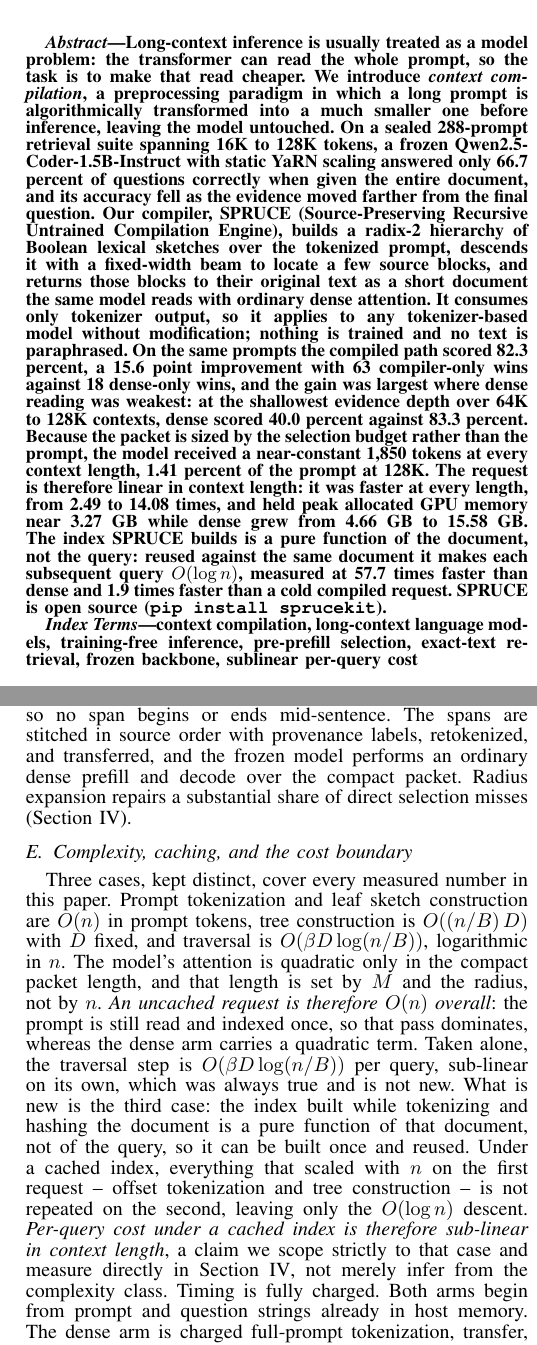
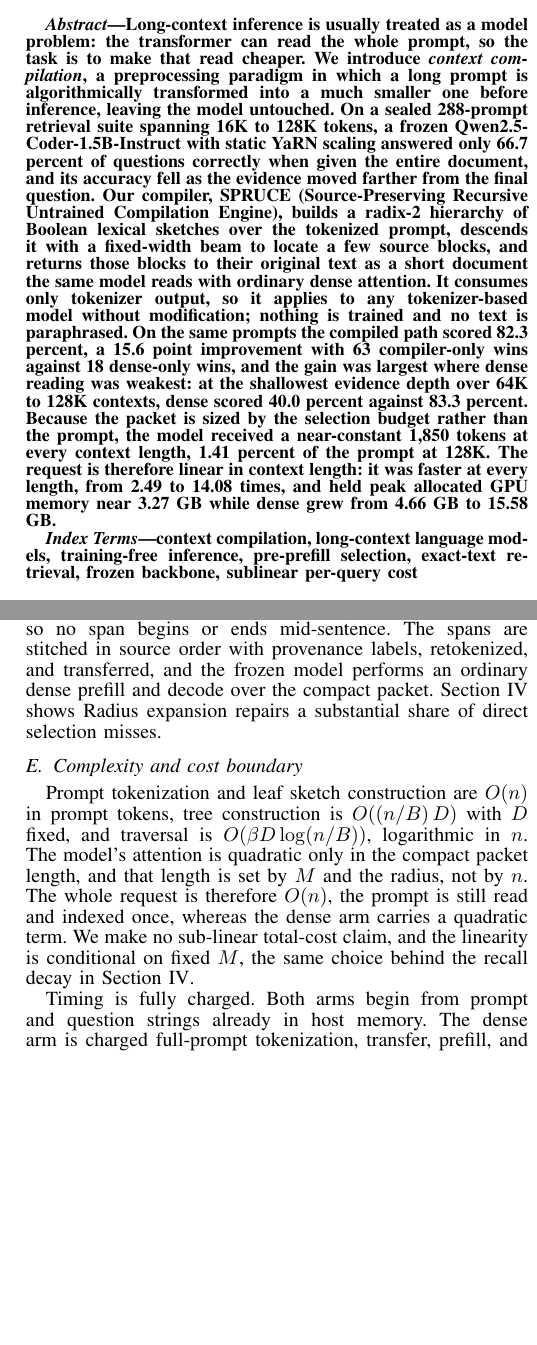
Before and after one commit to Rand0miz/spruce-research, a LaTeX paper (paper/main.tex): two parts of the columns of pages 1 and 3 of 6 before the commit and two parts of the columns of pages 1 and 3 of 5 after it, joined at a grey line, cut so that both start at the same text, the shorter picture padded with empty space. Compiled offline with pdfLaTeX; a missing font is replaced by an installed copy or a similar font; a LaTeX package or settings file that is missing is left out.

Commit message:
Refactor main.tex to improve clarity and structure in the introduction and results sections

```diff
--- a/paper/main.tex
+++ b/paper/main.tex
@@ -66,18 +66,17 @@
 the prompt, the model received a near-constant 1,850 tokens at every context length,
 1.41 percent of the prompt at 128K. The request is therefore linear in context
 length: it was faster at every length, from 2.49 to 14.08 times, and held peak
-allocated GPU memory near 3.27 GB while dense grew from 4.66 GB to 15.58 GB. The
-index SPRUCE builds is a pure function of the document, not the query: reused
-against the same document it makes each subsequent query $O(\log n)$, measured at
-57.7 times faster than dense and 1.9 times faster than a cold compiled request.
-SPRUCE is open source (\texttt{pip install sprucekit}).
+allocated GPU memory near 3.27 GB while dense grew from 4.66 GB to 15.58 GB.
 \end{abstract}
+
 \begin{IEEEkeywords}
 context compilation, long-context language models, training-free
 inference, pre-prefill selection, exact-text retrieval, frozen
 backbone, sublinear per-query cost
 \end{IEEEkeywords}
+
 \section{Introduction}
+
 A pretrained transformer extended to a long context window can, mechanically, see
 every token of its prompt. Most work on long context follows from this: because
 attention already reaches the evidence, the remaining problem is to make the read
@@ -96,11 +96,15 @@
 40.0 percent of the time at 64K and beyond. Dense access did not produce reliable
 retrieval; irrelevant text, close lexical distractors, and positional distance
 overwhelmed the relevant passage.
+
 This reframes the objective. If dense attention were a ceiling, the best a selection
 method could do is lose nothing. If it is instead degraded by the very length it is
 asked to handle, then removing most of the document before the model reads it can be
 more accurate than reading everything, not merely cheaper.
-SPRUCE is built on that
+
+SPRUCE\footnote{Open
+source under Apache 2.0: \texttt{pip install sprucekit}; code and evaluation harness
+at \texttt{github.com/Rand0miz/spruce}.} is built on that
 observation. It is a \emph{context compiler}: a training-free pass that runs before
 the model's first forward pass, locates a small number of source regions, and hands
 the model a short document made of their \emph{original, unmodified text}. It tokenizes the prompt with character
@@ -257,38 +281,34 @@
 Traversal starts at the root, scores the children of every retained node, and keeps
 a fixed beam of $\beta=16$ at each level. At the leaf level the $M=4$
 highest-scoring source blocks are returned as absolute block identifiers.
+
 Because \eqref{eq:union} is a union, a parent score is an admissible but loose upper
 bound on its descendants: different descendants can contribute different query
 features and make a parent look relevant when no single leaf contains the complete
 evidence phrase. Beam slack compensates. With $\beta=M=4$ the true leaf can be
 pruned before it is scored directly; widening the beam to 16 while holding the
 output at $M=4$ recovered those cases in development without enlarging the packet.
+
 \subsection{Exact-text compilation}
+
 Selected block identifiers are restored to source order, clipped to the document,
 expanded by a radius of one block on each side, and repaired outward to paragraph
 boundaries so no span begins or ends mid-sentence. The spans are stitched in source
 order with provenance labels, retokenized, and transferred, and the frozen model
-performs an ordinary dense prefill and decode over the compact packet. Radius
-expansion repairs a substantial share of direct selection misses
-(Section~\ref{sec:results}).
-\subsection{Complexity, caching, and the cost boundary}
-\label{sec:complexity}
-Three cases, kept distinct, cover every measured number in this paper. Prompt
-tokenization and leaf sketch construction are $O(n)$ in prompt tokens, tree
+performs an ordinary dense prefill and decode over the compact packet. Section~\ref{sec:results} shows Radius expansion repairs a substantial
+share of direct selection misses.
+
+\subsection{Complexity and cost boundary}
+
+Prompt tokenization and leaf sketch construction are $O(n)$ in prompt tokens, tree
 construction is $O((n/B)\,D)$ with $D$ fixed, and traversal is
 $O(\beta D\log(n/B))$, logarithmic in $n$. The model's attention is quadratic only in
 the compact packet length, and that length is set by $M$ and the radius, not by $n$.
-\emph{An uncached request is therefore $O(n)$ overall}: the prompt is still read and
-indexed once, so that pass dominates, whereas the dense arm carries a quadratic
-term. Taken alone, the traversal step is $O(\beta D\log(n/B))$ per query,
-sub-linear on its own, which was always true and is not new. What is new is the
-third case: the index built while tokenizing and hashing the document is a pure
-function of that document, not of the query, so it can be built once and reused.
-Under a cached index, everything that scaled with $n$ on the first request --
-offset tokenization and tree construction -- is not repeated on the second, leaving
-only the $O(\log n)$ descent. \emph{Per-query cost under a cached index is therefore
-sub-linear in context length}, a claim we scope strictly to that case and measure
-directly in Section~\ref{sec:results}, not merely infer from the complexity class.
+The whole request is therefore $O(n)$, the prompt is still read and indexed once,
+whereas the dense arm carries a quadratic term. We make no sub-linear total-cost claim,
+and the linearity is conditional on fixed $M$, the same choice behind the recall decay
+in Section~\ref{sec:results}.
+
 Timing is fully charged. Both arms begin from prompt and question strings already in
 host memory. The dense arm is charged full-prompt tokenization, transfer, prefill,
 and decode. The compiled arm is charged full-prompt \emph{offset} tokenization;
@@ -302,4 +320,7 @@
+assumed.
+
 \subsection{Experimental configuration}
+
 The backbone is Qwen2.5-Coder-1.5B-Instruct \cite{qwen} in FP16, frozen in both arms,
 with matched static YaRN \cite{yarn} scaling (factor 4.0, 32,768 original positions,
 131,072 configured). The compiler was locked before the run at $B=64$, $D=512$,
```
Also changed, not shown: paper/main.tex (107 more changed lines).
